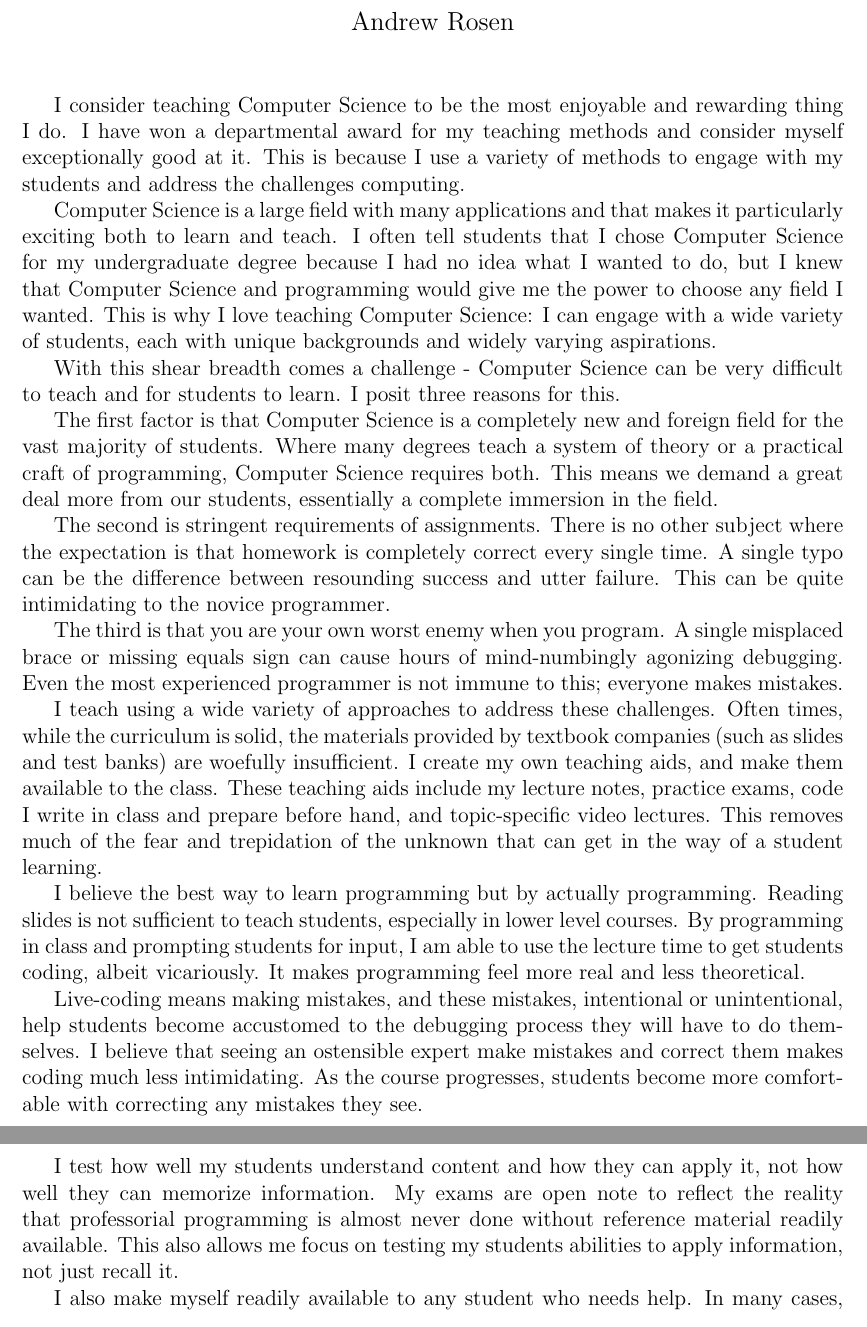
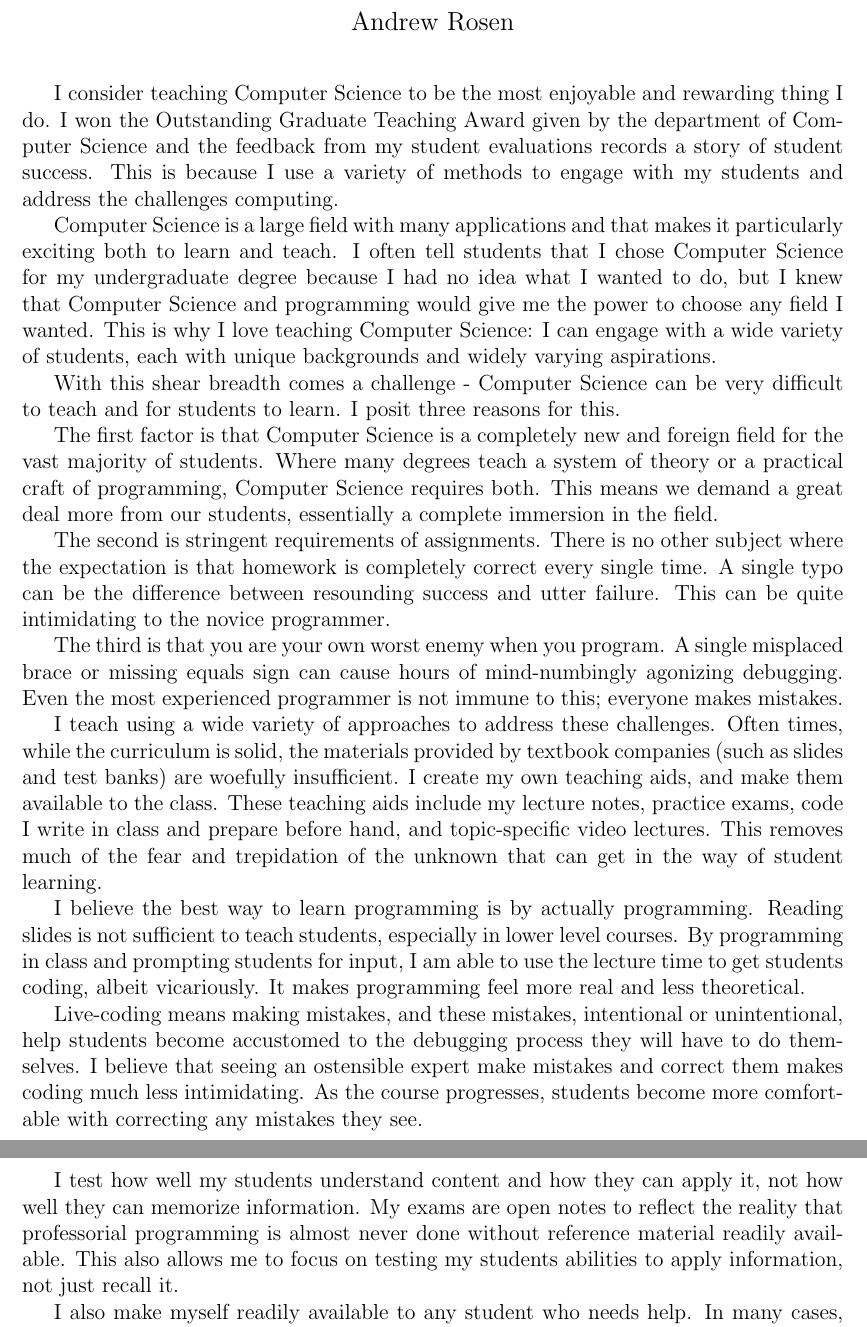
Before and after one commit to abrosen/notes, a LaTeX document (applications/teaching.tex): two parts of pages 1 and 2 of 2, joined at a grey line, cut so that both start at the same text. Compiled offline with pdfLaTeX.

Commit message:
Teaching Statement done

```diff
--- a/applications/teaching.tex
+++ b/applications/teaching.tex
@@ -15,7 +15,7 @@
 
 %Who am I  DR Harrsion said to put this on top
 I consider teaching Computer Science to be the most enjoyable and rewarding thing I do.
-I have won a departmental award for my teaching methods and consider myself exceptionally good at it.
+I won the Outstanding Graduate Teaching Award given by the department of Computer Science and the feedback from my  student evaluations records a story of student success.
 This is because I use a variety of methods to engage with my students and address the challenges computing.
 
 
@@ -52,9 +52,9 @@ I teach using a wide variety of approaches to address these challenges.
 Often times, while the curriculum is solid, the materials provided by textbook companies (such as slides and test banks) are woefully insufficient.
 I create my own teaching aids, and make them available to the class.
 These teaching aids include my lecture notes, practice exams, code I write in class and prepare before hand, and topic-specific video lectures.
-This removes much of the fear and trepidation of the unknown that can get in the way of a student learning.
+This removes much of the fear and trepidation of the unknown that can get in the way of student learning.
 
-I believe the best way to learn programming but by actually programming.
+I believe the best way to learn programming is by actually programming.
 Reading slides is not sufficient to teach students, especially in lower level courses.
 By programming in class and prompting students for input, I am able to use the lecture time to get students coding, albeit vicariously.
 It makes programming feel more real and less theoretical.
@@ -65,8 +65,8 @@ As the course progresses, students become more comfortable with correcting any m
 
 
 I test how well my students understand content and how they can apply it, not how well they can memorize information.
-My exams are open note to reflect the reality that professorial programming is almost never done without reference material readily available.
-This also allows me focus on testing my students abilities to apply information, not just recall it.
+My exams are open notes to reflect the reality that professorial programming is almost never done without reference material readily available.
+This also allows me to focus on testing my students abilities to apply information, not just recall it.
 
 I also make myself readily available to any student who needs help.
 In many cases, when students are unable to make it to office hours or be on campus, I have met with students virtually via a video chat in order to help them understand the material.
```
Also changed, not shown: applications/teaching.pdf.
